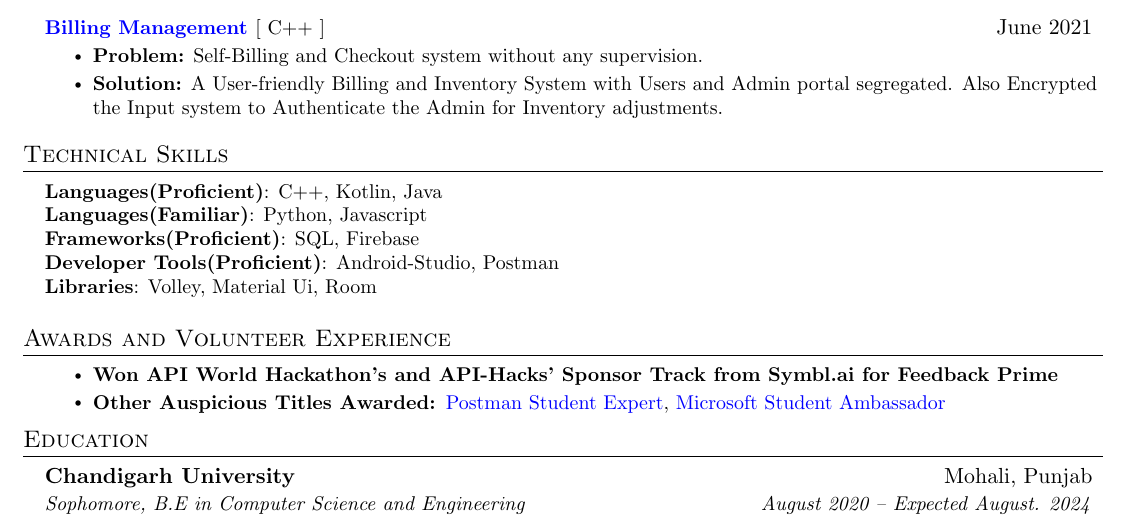
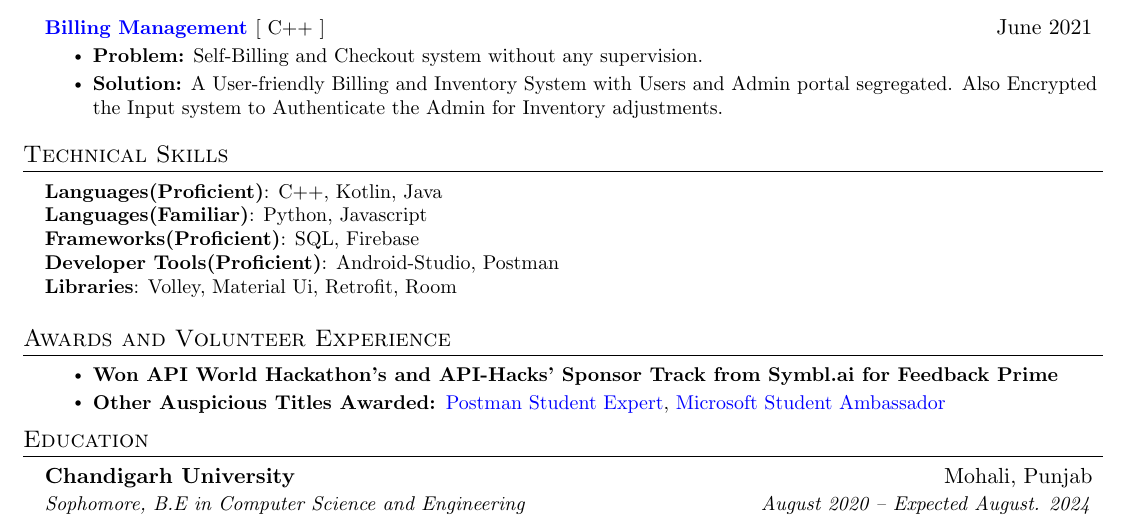
Before and after one commit to aniketk13/resume, a LaTeX CV (resume.tex): part of the page, cut so that both start at the same text. Compiled offline with pdfLaTeX.

Commit message:
Update resume.tex

```diff
--- a/resume.tex
+++ b/resume.tex
@@ -199,7 +199,7 @@
       \textbf{Languages(Familiar)}{: Python, Javascript } \\
      \textbf{Frameworks(Proficient)}{: SQL, Firebase  } \\
      \textbf{Developer Tools(Proficient)}{: Android-Studio, Postman } \\
-     \textbf{Libraries}{: Volley, Material Ui, Room  }
+     \textbf{Libraries}{: Volley, Material Ui, Retrofit, Room  }
     }}
  \end{itemize}
 
```
